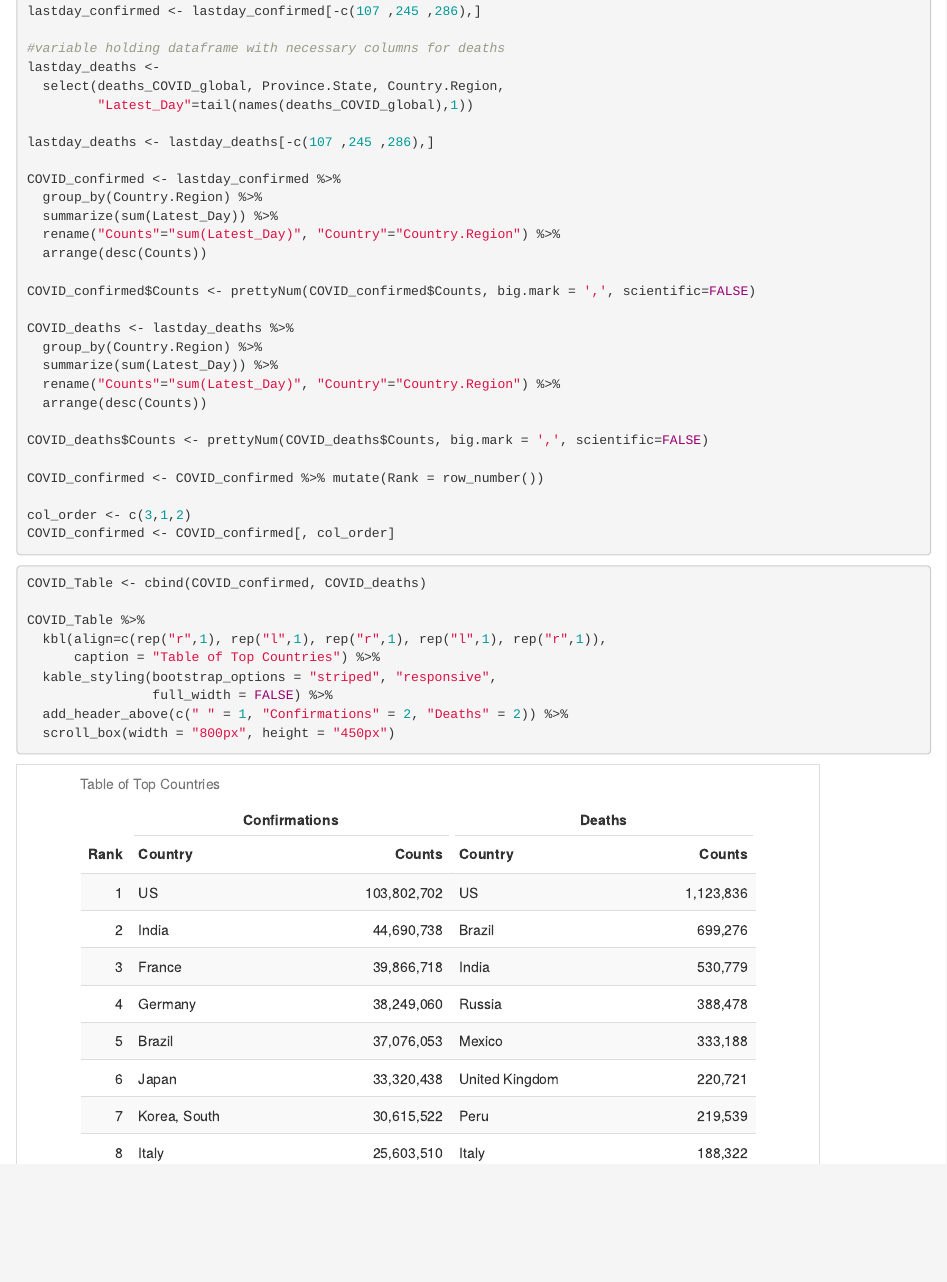
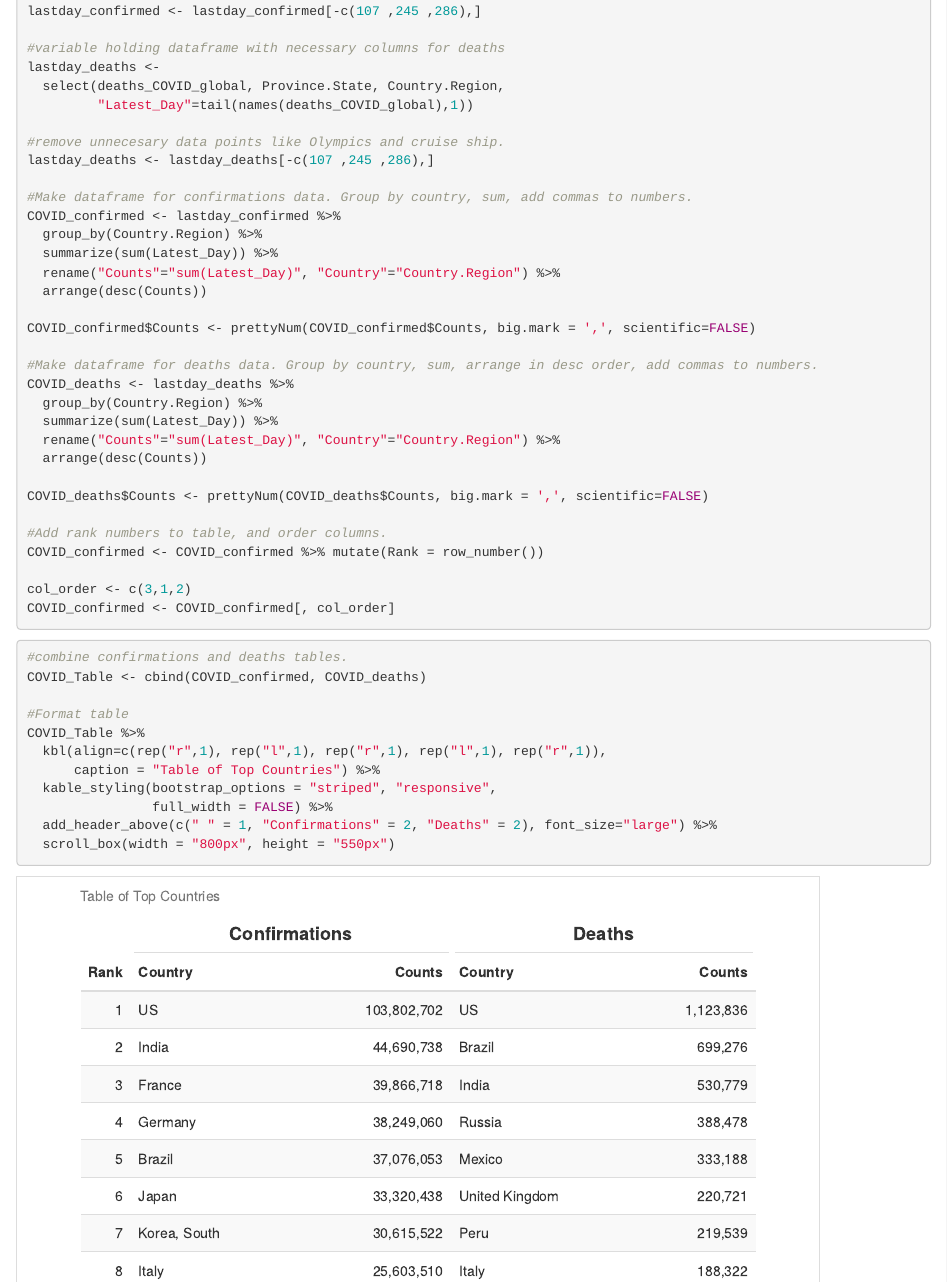
Before and after one commit to DivaMC/Project_2, an R Markdown document (Objective_2.Rmd): the page in a window 1100 px wide, from 530 px down. The pictures show the output file Objective_2.html that the author committed with the source, opened offline.

Commit message:
Finished Objective 2.

````diff
--- a/Objective_2.Rmd
+++ b/Objective_2.Rmd
@@ -40,8 +40,10 @@ lastday_deaths <-
   select(deaths_COVID_global, Province.State, Country.Region,
          "Latest_Day"=tail(names(deaths_COVID_global),1))
 
+#remove unnecesary data points like Olympics and cruise ship.
 lastday_deaths <- lastday_deaths[-c(107 ,245 ,286),]
 
+#Make dataframe for confirmations data. Group by country, sum, add commas to numbers.
 COVID_confirmed <- lastday_confirmed %>%
   group_by(Country.Region) %>%
   summarize(sum(Latest_Day)) %>%
@@ -50,6 +52,7 @@ COVID_confirmed <- lastday_confirmed %>%
 
 COVID_confirmed$Counts <- prettyNum(COVID_confirmed$Counts, big.mark = ',', scientific=FALSE)
 
+#Make dataframe for deaths data. Group by country, sum, arrange in desc order, add commas to numbers.
 COVID_deaths <- lastday_deaths %>%
   group_by(Country.Region) %>%
   summarize(sum(Latest_Day)) %>%
@@ -58,6 +61,7 @@ COVID_deaths <- lastday_deaths %>%
 
 COVID_deaths$Counts <- prettyNum(COVID_deaths$Counts, big.mark = ',', scientific=FALSE)
 
+#Add rank numbers to table, and order columns.
 COVID_confirmed <- COVID_confirmed %>% mutate(Rank = row_number())
 
 col_order <- c(3,1,2)
@@ -66,15 +70,17 @@ COVID_confirmed <- COVID_confirmed[, col_order]
 ```
 
 ```{r table}
+#combine confirmations and deaths tables.
 COVID_Table <- cbind(COVID_confirmed, COVID_deaths)
 
+#Format table
 COVID_Table %>%
   kbl(align=c(rep("r",1), rep("l",1), rep("r",1), rep("l",1), rep("r",1)),
       caption = "Table of Top Countries") %>%
   kable_styling(bootstrap_options = "striped", "responsive",
                 full_width = FALSE) %>%
-  add_header_above(c(" " = 1, "Confirmations" = 2, "Deaths" = 2)) %>%
-  scroll_box(width = "800px", height = "450px")
+  add_header_above(c(" " = 1, "Confirmations" = 2, "Deaths" = 2), font_size="large") %>%
+  scroll_box(width = "800px", height = "550px")
 
 ```
 
````
Also changed, not shown: Objective_2.html.
